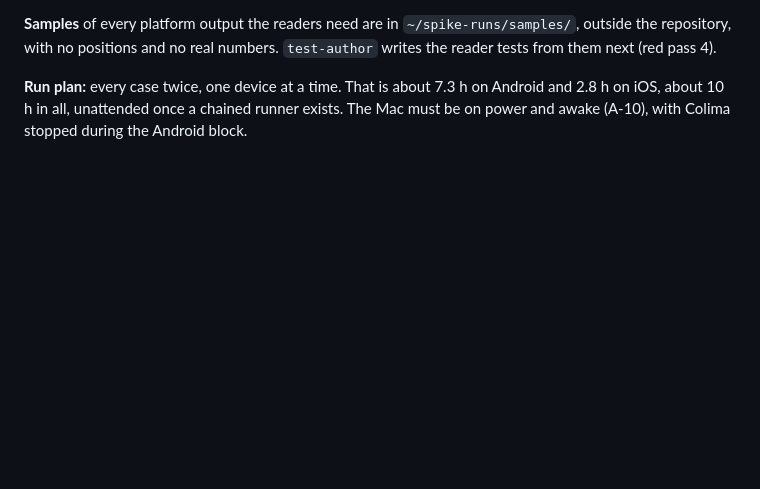
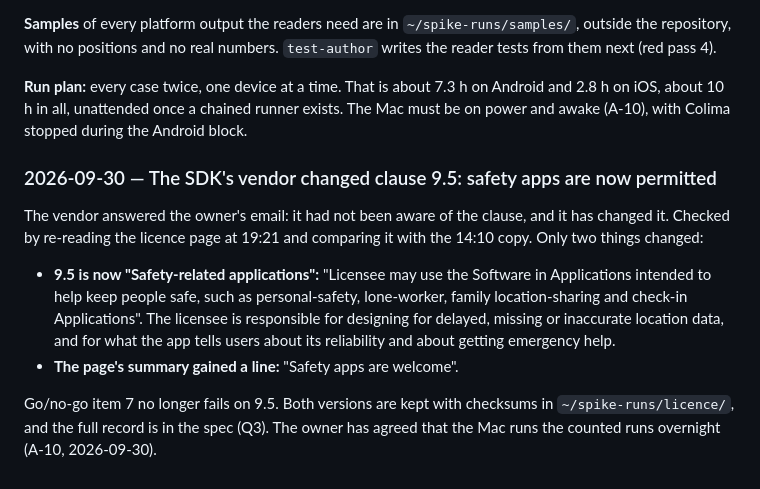
Before and after one commit to bvst/TryggHverdag, a Markdown page: docs/progress/m1.md, the part around the change. Rendered like a GitHub page; blank space fills up the shorter version.

```diff
--- a/docs/progress/m1.md
+++ b/docs/progress/m1.md
@@ -391,3 +391,20 @@ What build 3 showed:
 **Samples** of every platform output the readers need are in `~/spike-runs/samples/`, outside the repository, with no positions and no real numbers. `test-author` writes the reader tests from them next (red pass 4).
 
 **Run plan:** every case twice, one device at a time. That is about 7.3 h on Android and 2.8 h on iOS, about 10 h in all, unattended once a chained runner exists. The Mac must be on power and awake (A-10), with Colima stopped during the Android block.
+
+### 2026-09-30 — The SDK's vendor changed clause 9.5: safety apps are now permitted
+
+The vendor answered the owner's email: it had not been aware of the clause, and
+it has changed it. Checked by re-reading the licence page at 19:21 and comparing
+it with the 14:10 copy. Only two things changed:
+- **9.5 is now "Safety-related applications":** "Licensee may use the Software in
+  Applications intended to help keep people safe, such as personal-safety,
+  lone-worker, family location-sharing and check-in Applications". The
+  licensee is responsible for designing for delayed, missing or inaccurate
+  location data, and for what the app tells users about its reliability and
+  about getting emergency help.
+- **The page's summary gained a line:** "Safety apps are welcome".
+
+Go/no-go item 7 no longer fails on 9.5. Both versions are kept with checksums in
+`~/spike-runs/licence/`, and the full record is in the spec (Q3). The owner has
+agreed that the Mac runs the counted runs overnight (A-10, 2026-09-30).
```
Also changed, not shown: docs/specs/SPIKE-01.md (+24 -2 lines).
